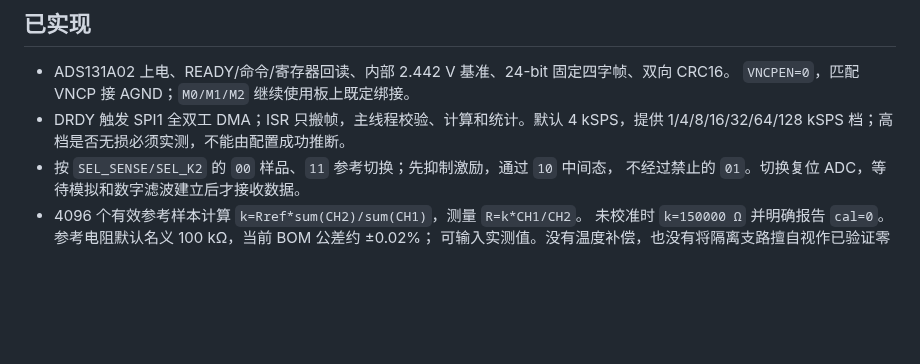
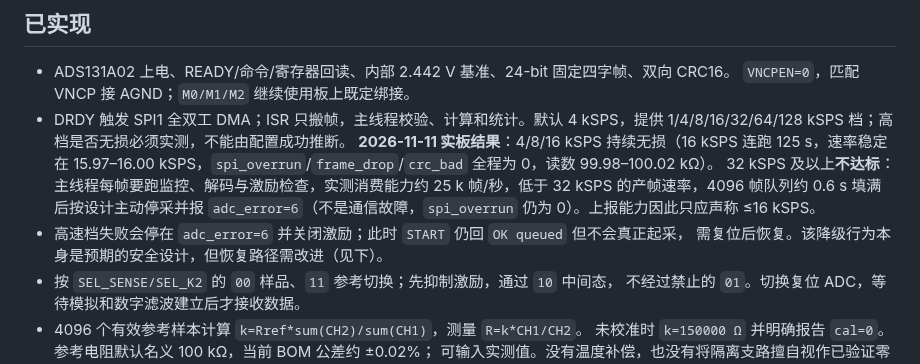
Before and after one commit to chenxi-z/de-drms, a Markdown page: firmware/DE-DRMS-Code/README.md, the part around the change. Rendered like a GitHub page; blank space fills up the shorter version.

Commit message:
docs(firmware): record measured high-rate acquisition limits
Measured the whole rate ladder on the first board instead of assuming the
configured rates are usable.

4/8/16 kSPS are lossless. 16 kSPS ran 125 s continuously at 15.97-16.00 kSPS
with spi_overrun, frame_drop and crc_bad all at zero and the reference
reading 99.98-100.02 kOhm.

32 kSPS and above do not hold. The main thread decodes, monitors and checks
excitation for every frame; measuring the 32 kSPS run gives roughly 25 k
frames/s of consumer throughput, below the 32 kSPS production rate. The 4096
frame queue fills in about 0.6 s (19761 frames produced before the stop) and
the firmware deliberately stops acquisition with adc_error=6 rather than
letting interrupts outrun the consumer. spi_overrun stays at 0 throughout,
so this is queue backpressure, not an SPI problem.

Advertise at most 16 kSPS until the per-frame work moves off the main thread.

Also note the recovery gap: after a high-rate stop, START still answers
"OK queued" without actually acquiring, and only a reset restores service.
Detected while sweeping rates; worth fixing before the rate ladder is relied
on.

```diff
--- a/firmware/DE-DRMS-Code/README.md
+++ b/firmware/DE-DRMS-Code/README.md
@@ -9,6 +9,13 @@
   `VNCPEN=0`，匹配 VNCP 接 AGND；`M0/M1/M2` 继续使用板上既定绑接。
 - DRDY 触发 SPI1 全双工 DMA；ISR 只搬帧，主线程校验、计算和统计。默认 4 kSPS，提供
   1/4/8/16/32/64/128 kSPS 档；高档是否无损必须实测，不能由配置成功推断。
+  **2026-11-11 实板结果**：4/8/16 kSPS 持续无损（16 kSPS 连跑 125 s，速率稳定在
+  15.97–16.00 kSPS，`spi_overrun`/`frame_drop`/`crc_bad` 全程为 0，读数 99.98–100.02 kΩ）。
+  32 kSPS 及以上**不达标**：主线程每帧要跑监控、解码与激励检查，实测消费能力约
+  25 k 帧/秒，低于 32 kSPS 的产帧速率，4096 帧队列约 0.6 s 填满后按设计主动停采并报
+  `adc_error=6`（不是通信故障，`spi_overrun` 仍为 0）。上报能力因此只应声称 ≤16 kSPS。
+- 高速档失败会停在 `adc_error=6` 并关闭激励；此时 `START` 仍回 `OK queued` 但不会真正起采，
+  需复位后恢复。该降级行为本身是预期的安全设计，但恢复路径需改进（见下）。
 - 按 `SEL_SENSE/SEL_K2` 的 `00` 样品、`11` 参考切换；先抑制激励，通过 `10` 中间态，
   不经过禁止的 `01`。切换复位 ADC，等待模拟和数字滤波建立后才接收数据。
 - 4096 个有效参考样本计算 `k=Rref*sum(CH2)/sum(CH1)`，测量 `R=k*CH1/CH2`。
```
